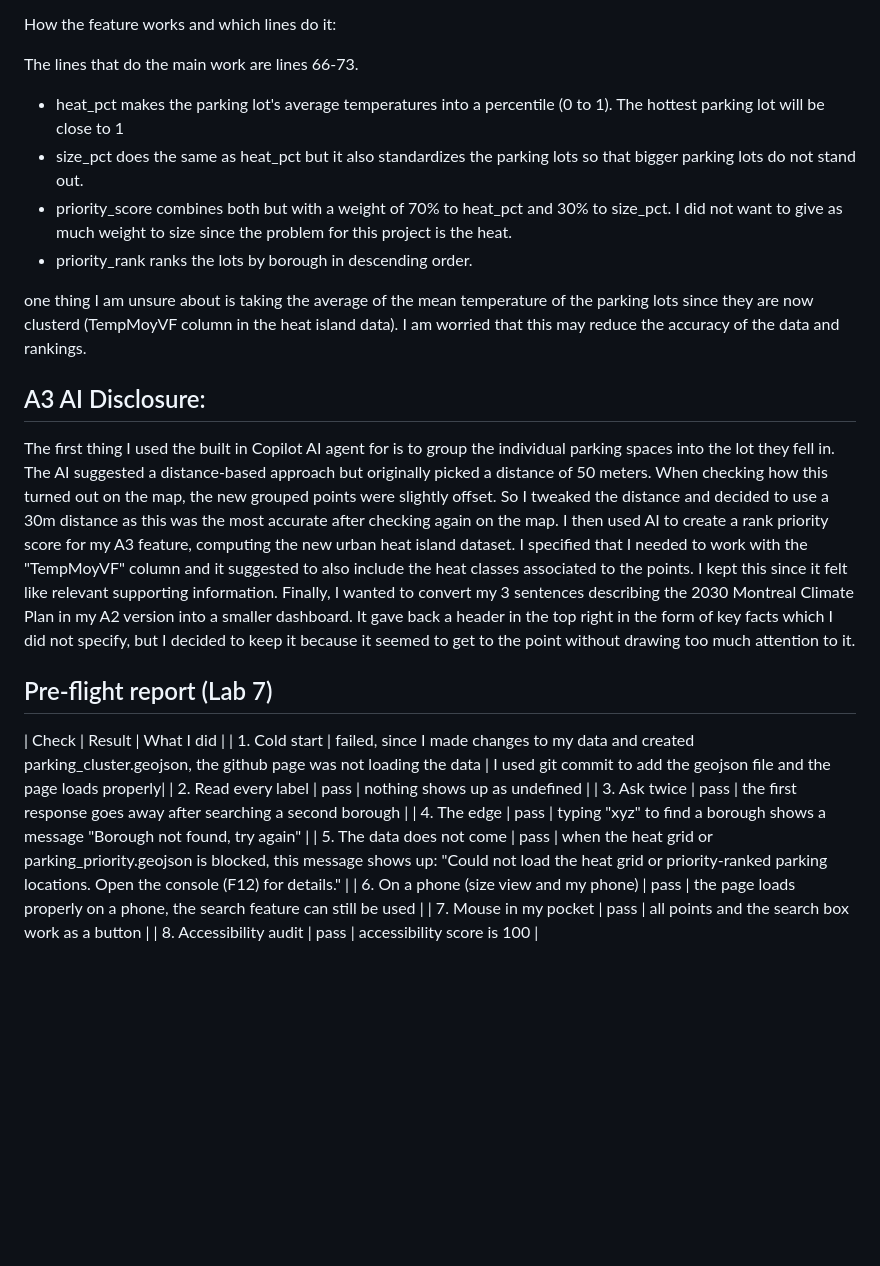
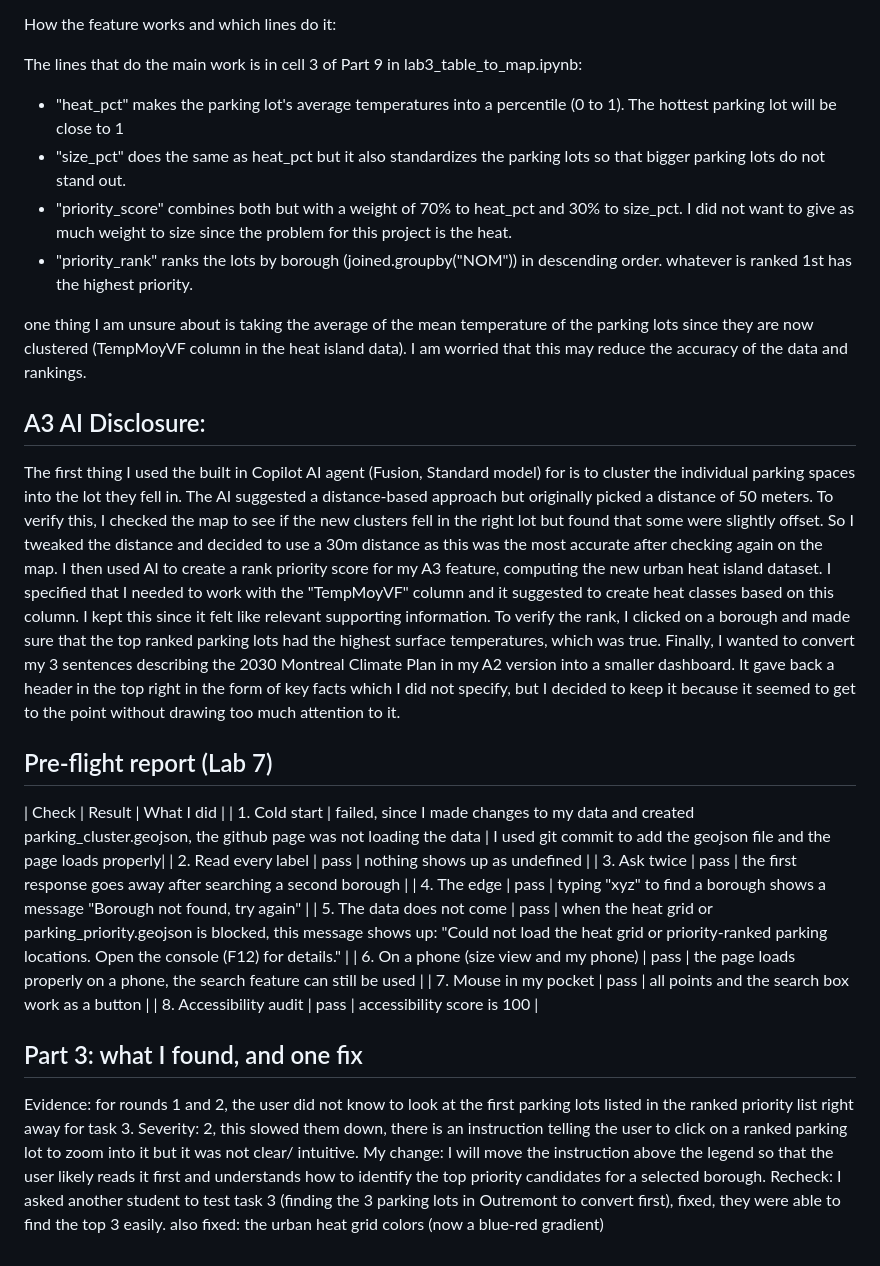
Before and after one commit to fiorella-francione/geog464-lab5, a Markdown page: README.md, the part around the change. Rendered like a GitHub page; blank space fills up the shorter version.

Commit message:
updated A3 fix card

```diff
--- a/README.md
+++ b/README.md
@@ -60,16 +60,16 @@ Test 3. I type "xyz".
 
  How the feature works and which lines do it:
 
- The lines that do the main work are lines 66-73.
- - heat_pct makes the parking lot's average temperatures into a percentile (0 to 1). The hottest parking lot will be close to 1
- - size_pct does the same as heat_pct but it also standardizes the parking lots so that bigger parking lots do not stand out.
- - priority_score combines both but with a weight of 70% to heat_pct and 30% to size_pct. I did not want to give as much weight to size since the problem for this project is the heat.
- - priority_rank ranks the lots by borough in descending order.
+ The lines that do the main work is in cell 3 of Part 9 in lab3_table_to_map.ipynb:
+ - "heat_pct" makes the parking lot's average temperatures into a percentile (0 to 1). The hottest parking lot will be close to 1
+ - "size_pct" does the same as heat_pct but it also standardizes the parking lots so that bigger parking lots do not stand out.
+ - "priority_score" combines both but with a weight of 70% to heat_pct and 30% to size_pct. I did not want to give as much weight to size since the problem for this project is the heat.
+ - "priority_rank" ranks the lots by borough (joined.groupby("NOM")) in descending order. whatever is ranked 1st has the highest priority.
 
-one thing I am unsure about is taking the average of the mean temperature of the parking lots since they are now clusterd (TempMoyVF column in the heat island data). I am worried that this may reduce the accuracy of the data and rankings.
+one thing I am unsure about is taking the average of the mean temperature of the parking lots since they are now clustered (TempMoyVF column in the heat island data). I am worried that this may reduce the accuracy of the data and rankings.
 
 ## A3 AI Disclosure:
-The first thing I used the built in Copilot AI agent for is to group the individual parking spaces into the lot they fell in. The AI suggested a distance-based approach but originally picked a distance of 50 meters. When checking how this turned out on the map, the new grouped points were slightly offset. So I tweaked the distance and decided to use a 30m distance as this was the most accurate after checking again on the map. I then used AI to create a rank priority score for my A3 feature, computing the new urban heat island dataset. I specified that I needed to work with the "TempMoyVF" column and it suggested to also include the heat classes associated to the points. I kept this since it felt like relevant supporting information. Finally, I wanted to convert my 3 sentences describing the 2030 Montreal Climate Plan in my A2 version into a smaller dashboard. It gave back a header in the top right in the form of key facts which I did not specify, but I decided to keep it because it seemed to get to the point without drawing too much attention to it.
+The first thing I used the built in Copilot AI agent (Fusion, Standard model) for is to cluster the individual parking spaces into the lot they fell in. The AI suggested a distance-based approach but originally picked a distance of 50 meters. To verify this, I checked the map to see if the new clusters fell in the right lot but found that some were slightly offset. So I tweaked the distance and decided to use a 30m distance as this was the most accurate after checking again on the map. I then used AI to create a rank priority score for my A3 feature, computing the new urban heat island dataset. I specified that I needed to work with the "TempMoyVF" column and it suggested to create heat classes based on this column. I kept this since it felt like relevant supporting information. To verify the rank, I clicked on a borough and made sure that the top ranked parking lots had the highest surface temperatures, which was true. Finally, I wanted to convert my 3 sentences describing the 2030 Montreal Climate Plan in my A2 version into a smaller dashboard. It gave back a header in the top right in the form of key facts which I did not specify, but I decided to keep it because it seemed to get to the point without drawing too much attention to it.
 
  ## Pre-flight report (Lab 7)
 | Check | Result | What I did |
@@ -81,3 +81,10 @@ The first thing I used the built in Copilot AI agent for is to group the individ
 | 6. On a phone (size view and my phone) | pass | the page loads properly on a phone, the search feature can still be used |
 | 7. Mouse in my pocket | pass | all points and the search box work as a button |
 | 8. Accessibility audit | pass | accessibility score is 100 |
+
+## Part 3: what I found, and one fix
+Evidence: for rounds 1 and 2, the user did not know to look at the first parking lots listed in the ranked priority list right away for task 3.
+Severity: 2, this slowed them down, there is an instruction telling the user to click on a ranked parking lot to zoom into it but it was not clear/ intuitive.
+My change: I will move the instruction above the legend so that the user likely reads it first and understands how to identify the top priority candidates for a selected borough.
+Recheck: I asked another student to test task 3 (finding the 3 parking lots in Outremont to convert first), fixed, they were able to find the top 3 easily.
+also fixed: the urban heat grid colors (now a blue-red gradient)
```
